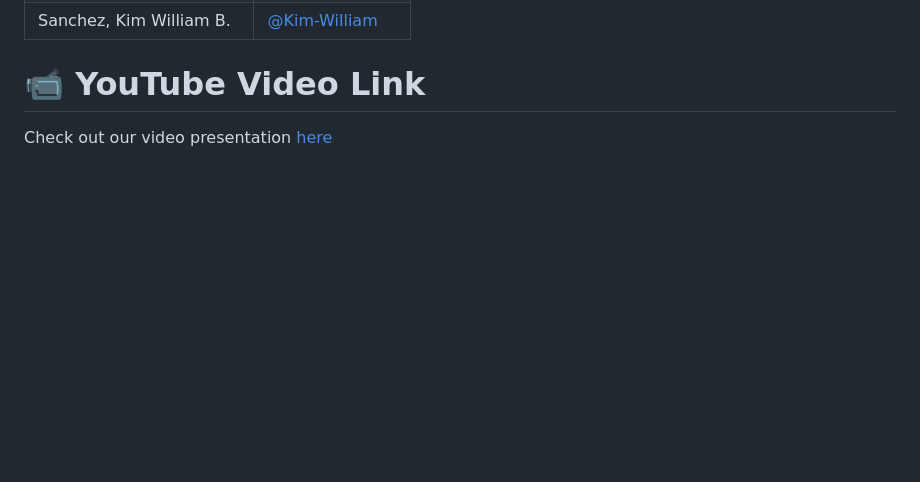
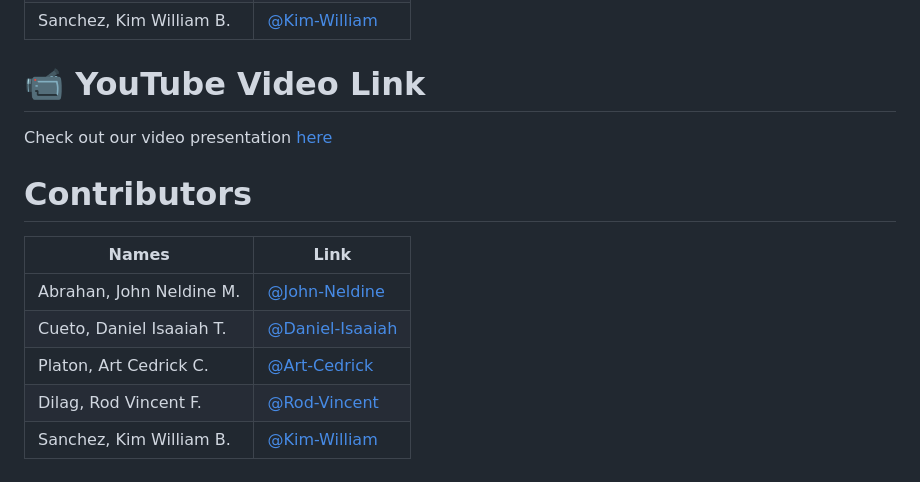
Before and after one commit to DanielIsaaiahCueto/Snap-Go, a Markdown page: README.md, the part around the change. Rendered like a GitHub page; blank space fills up the shorter version.

```diff
--- a/README.md
+++ b/README.md
@@ -57,3 +57,13 @@ The group evaluated the system using the provided grading rubric, which resulted
 # 📹 YouTube Video Link
 
 Check out our video presentation [here](https://youtu.be/nvWdnAnxvBU)
+
+# Contributors
+
+| Names            	   | Link	                                                |
+|--------------------------| ---------------------------------------------------------- |
+| Abrahan, John Neldine M. |  [@John-Neldine](https://github.com/johnneldine-abrahan)              |
+| Cueto, Daniel Isaaiah T. |  [@Daniel-Isaaiah](https://github.com/DanielIsaaiahCueto)  |
+| Platon, Art Cedrick C.   |  [@Art-Cedrick](https://github.com/Art-Cedrick)            |
+| Dilag, Rod Vincent F.   |  [@Rod-Vincent](https://github.com/rdvncntdlg)            |
+| Sanchez, Kim William B.  |  [@Kim-William](https://github.com/21-05298)               |
```
